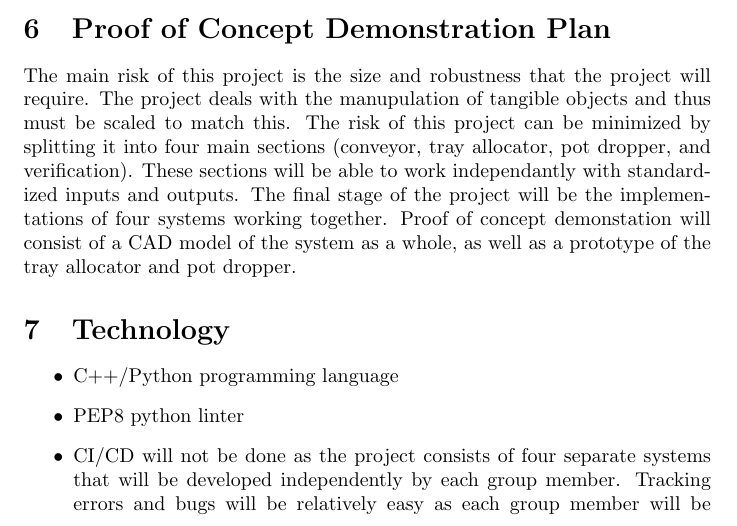
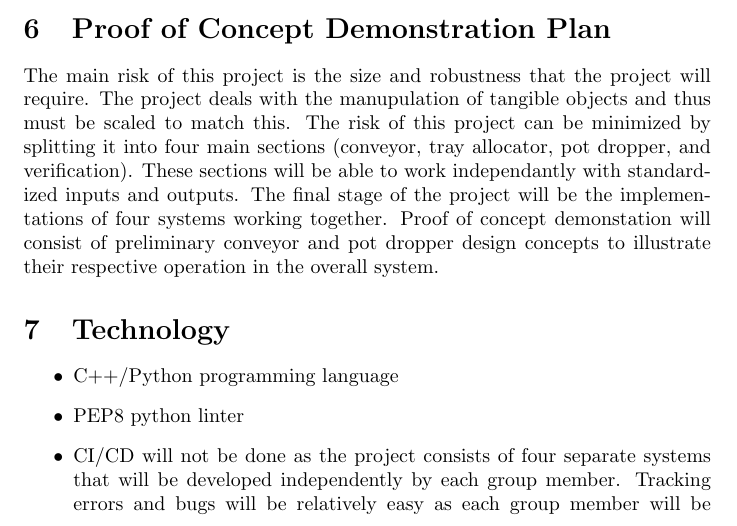
Before and after one commit to aaronbilly22/The_Nursery_Project, a LaTeX document (docs/DevelopmentPlan/DevelopmentPlan.tex): part of page 4 of 5, cut so that both start at the same text. Compiled offline with pdfLaTeX.

Commit message:
update poc plan

```diff
--- a/docs/DevelopmentPlan/DevelopmentPlan.tex
+++ b/docs/DevelopmentPlan/DevelopmentPlan.tex
@@ -132,7 +132,9 @@
 
 	The main risk of this project is the size and robustness that the project will require. The project deals with the manupulation of tangible objects and thus must be scaled to match this.
 	The risk of this project can be minimized by splitting it into four main sections (conveyor, tray allocator, pot dropper, and verification). These sections will be able to work independantly with standardized inputs and outputs. The final stage of the project will be
-	the implementations of four systems working together. Proof of concept demonstation will consist of a CAD model of the system as a whole, as well as a prototype of the tray allocator and pot dropper.
+	the implementations of four systems working together.
+	Proof of concept demonstation will consist of preliminary conveyor and pot dropper design concepts to illustrate their respective
+	operation in the overall system.
 
 
 	\section{Technology}
```
Also changed, not shown: docs/DevelopmentPlan/DevelopmentPlan.pdf.
